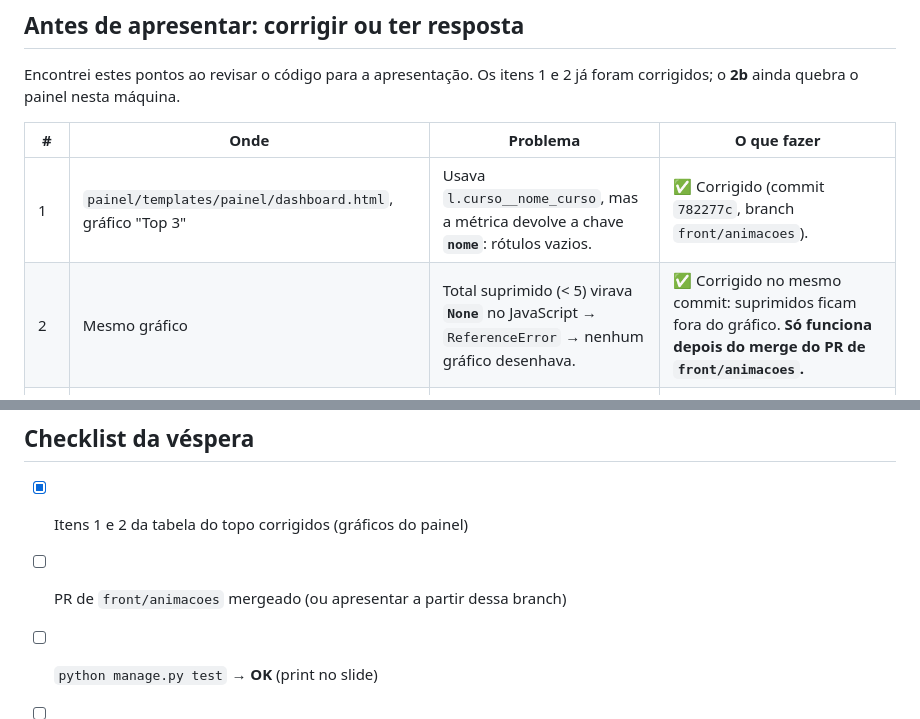
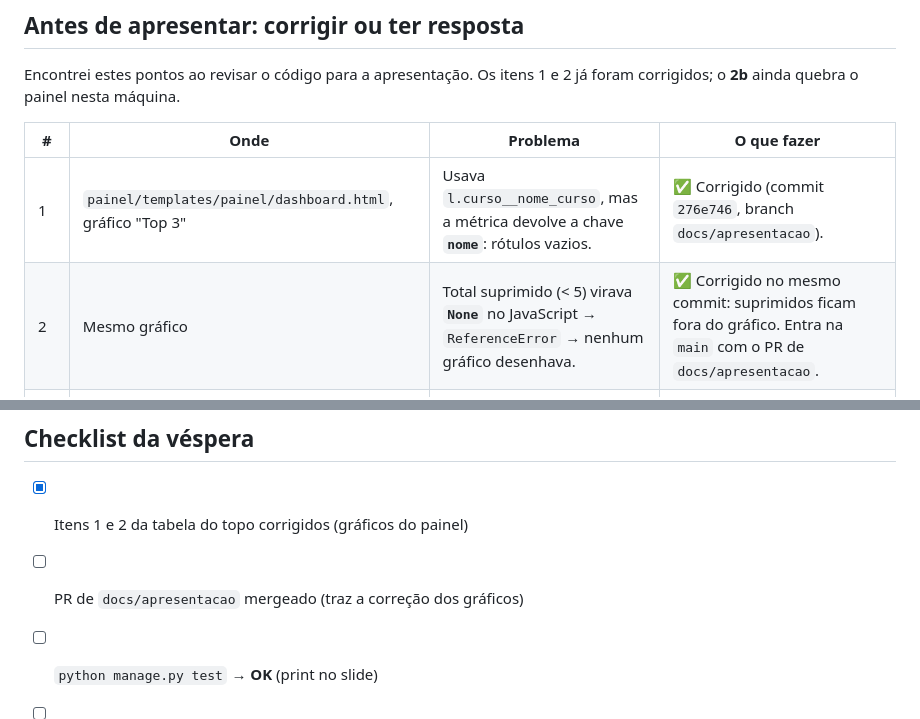
Before and after one commit to Santozs2/educmatch, a Markdown page: docs/apresentacao/demo-e-perguntas.md, 2 parts joined by grey strips. Drawn GitHub-style.

Commit message:
docs: aponta a correção do painel para esta branch
Co-Authored-By: Claude Opus 5.5 (1M context) <noreply@anthropic.com>

```diff
--- a/docs/apresentacao/demo-e-perguntas.md
+++ b/docs/apresentacao/demo-e-perguntas.md
@@ -8,8 +8,8 @@ Encontrei estes pontos ao revisar o código para a apresentação. Os itens 1 e
 
 | # | Onde | Problema | O que fazer |
 | --- | --- | --- | --- |
-| 1 | `painel/templates/painel/dashboard.html`, gráfico "Top 3" | Usava `l.curso__nome_curso`, mas a métrica devolve a chave **`nome`**: rótulos vazios. | ✅ Corrigido (commit `782277c`, branch `front/animacoes`). |
-| 2 | Mesmo gráfico | Total suprimido (< 5) virava **`None`** no JavaScript → `ReferenceError` → nenhum gráfico desenhava. | ✅ Corrigido no mesmo commit: suprimidos ficam fora do gráfico. **Só funciona depois do merge do PR de `front/animacoes`.** |
+| 1 | `painel/templates/painel/dashboard.html`, gráfico "Top 3" | Usava `l.curso__nome_curso`, mas a métrica devolve a chave **`nome`**: rótulos vazios. | ✅ Corrigido (commit `276e746`, branch `docs/apresentacao`). |
+| 2 | Mesmo gráfico | Total suprimido (< 5) virava **`None`** no JavaScript → `ReferenceError` → nenhum gráfico desenhava. | ✅ Corrigido no mesmo commit: suprimidos ficam fora do gráfico. Entra na `main` com o PR de `docs/apresentacao`. |
 | 2b | MySQL da máquina da demo | `core.tests` falha: as **tabelas de fuso** estão vazias, e aí todo filtro por período do painel volta vazio, sem erro. | Carregar `timezone_posix.sql` (README, seção "Tabelas de fuso") **antes** da demo. |
 | 3 | Mesmo arquivo | Estilos inline e cores fixas fogem do padrão de tokens do resto do front. | Se não der tempo de mover para `painel.css`, **não abra esse arquivo** na parte de front. Mostre `quiz.html` e `resultado.html`. |
 | 4 | `base.html` | O `acessibilidade.js` existe, mas nenhum botão `data-alternar` está na tela. | Adicionar os botões ou não prometer o recurso. |
@@ -123,7 +123,7 @@ O protótipo tinha uma identidade própria. Com tokens em CSS puro o resultado
 ## Checklist da véspera
 
 - [x] Itens 1 e 2 da tabela do topo corrigidos (gráficos do painel)
-- [ ] PR de `front/animacoes` mergeado (ou apresentar a partir dessa branch)
+- [ ] PR de `docs/apresentacao` mergeado (traz a correção dos gráficos)
 - [ ] `python manage.py test` → **OK** (print no slide)
 - [ ] Banco com seeds + ≥ 5 tentativas + 1 superusuário + 1 aluno
 - [ ] Tabelas de fuso do MySQL carregadas (`python manage.py test core`)
```
